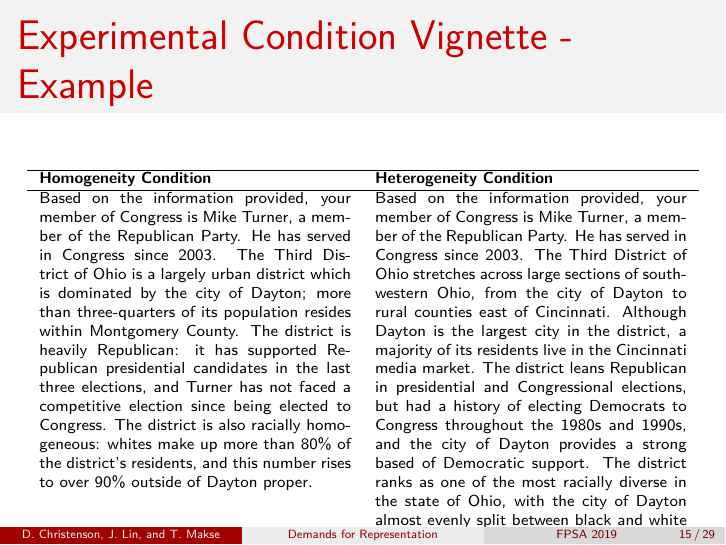
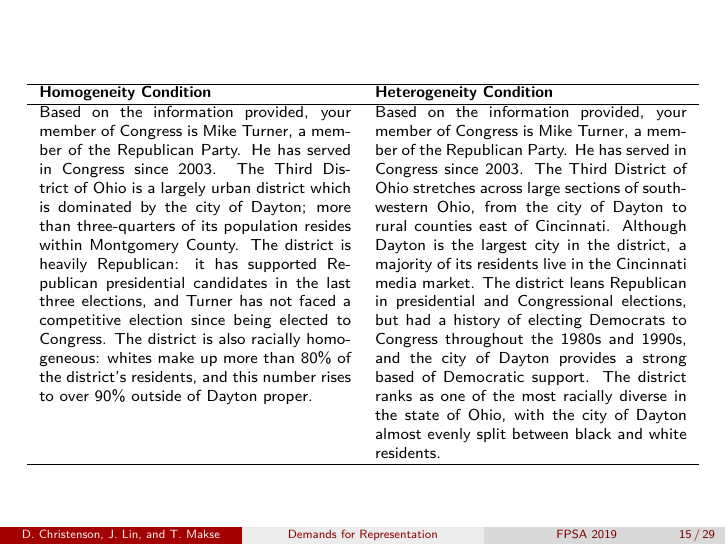
Before and after one commit to lin-jennifer/CollabProjects, LaTeX slides (Demands/FPSA Slides/FPSA2019.tex): page 15 of 29. Compiled offline with pdfLaTeX.

Commit message:
Fixed vignettes slide

```diff
--- a/Demands/FPSA Slides/FPSA2019.tex
+++ b/Demands/FPSA Slides/FPSA2019.tex
@@ -192,7 +192,6 @@
 \end{frame}
 
 \begin{frame}
-\frametitle{Experimental Condition Vignette - Example}
 \scriptsize
 \begin{table}
 	\centering
```
Also changed, not shown: Demands/FPSA Slides/FPSA2019.pdf.
